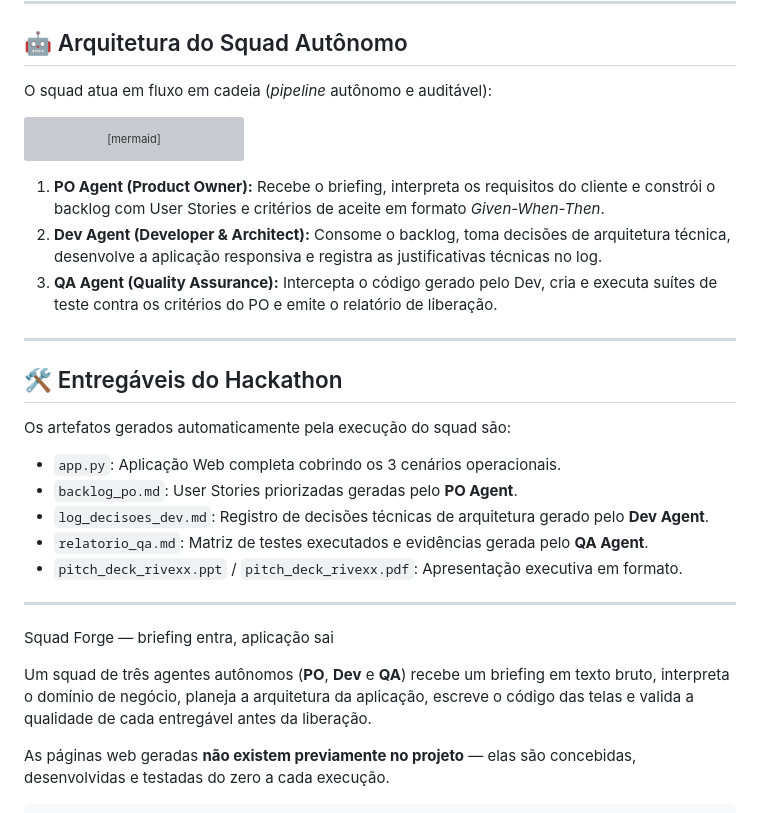
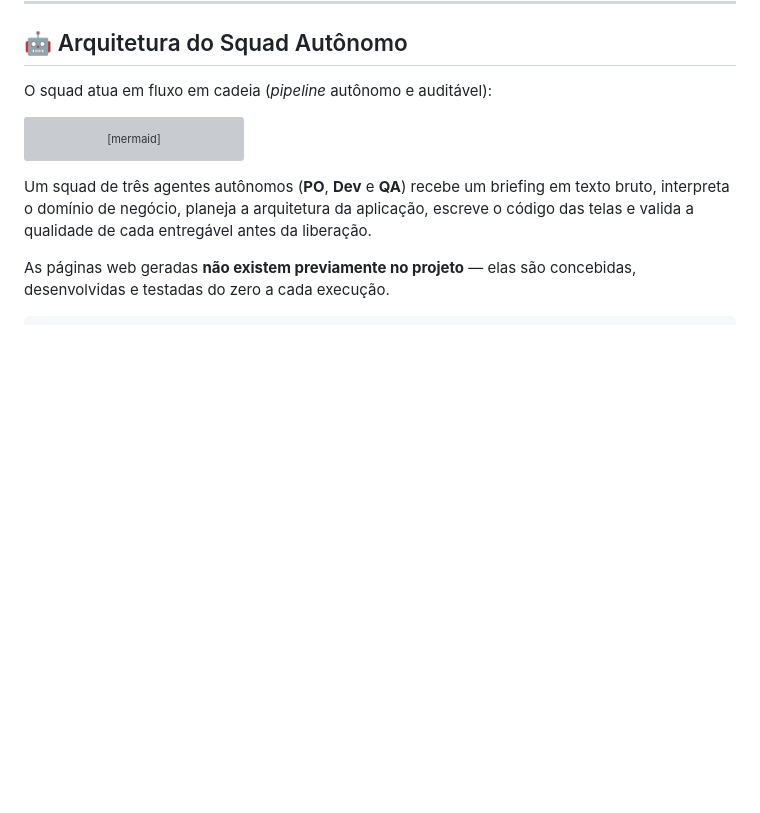
Before and after one commit to agabrielabarros/hackathon_trilhaB, a Markdown page: README.md, the part around the change. GitHub-like rendering; blank space fills up the shorter version; grey boxes are pictures that could not be loaded.

````diff
--- a/README.md
+++ b/README.md
@@ -36,30 +36,6 @@ graph TD
     Dev -->|Código + Log de Decisões Técnicas| QA[🧪 QA Agent]
     QA -->|Validação contra Critérios| App[📱 Aplicação Web Funcional]
 ```
-
-1. **PO Agent (Product Owner):** Recebe o briefing, interpreta os requisitos do cliente e constrói o backlog com User Stories e critérios de aceite em formato *Given-When-Then*.
-2. **Dev Agent (Developer & Architect):** Consome o backlog, toma decisões de arquitetura técnica, desenvolve a aplicação responsiva e registra as justificativas técnicas no log.
-3. **QA Agent (Quality Assurance):** Intercepta o código gerado pelo Dev, cria e executa suítes de teste contra os critérios do PO e emite o relatório de liberação.
-
----
-
-## 🛠️ Entregáveis do Hackathon
-
-Os artefatos gerados automaticamente pela execução do squad são:
-
-- `app.py`: Aplicação Web completa cobrindo os 3 cenários operacionais.
-- `backlog_po.md`: User Stories priorizadas geradas pelo **PO Agent**.
-- `log_decisoes_dev.md`: Registro de decisões técnicas de arquitetura gerado pelo **Dev Agent**.
-- `relatorio_qa.md`: Matriz de testes executados e evidências gerada pelo **QA Agent**.
-- `pitch_deck_rivexx.ppt` / `pitch_deck_rivexx.pdf`: Apresentação executiva em formato.
-
-
-
-_______
-
-
-
- Squad Forge — briefing entra, aplicação sai
 
 Um squad de três agentes autônomos (**PO**, **Dev** e **QA**) recebe um briefing em texto bruto, interpreta o domínio de negócio, planeja a arquitetura da aplicação, escreve o código das telas e valida a qualidade de cada entregável antes da liberação.
 
````
